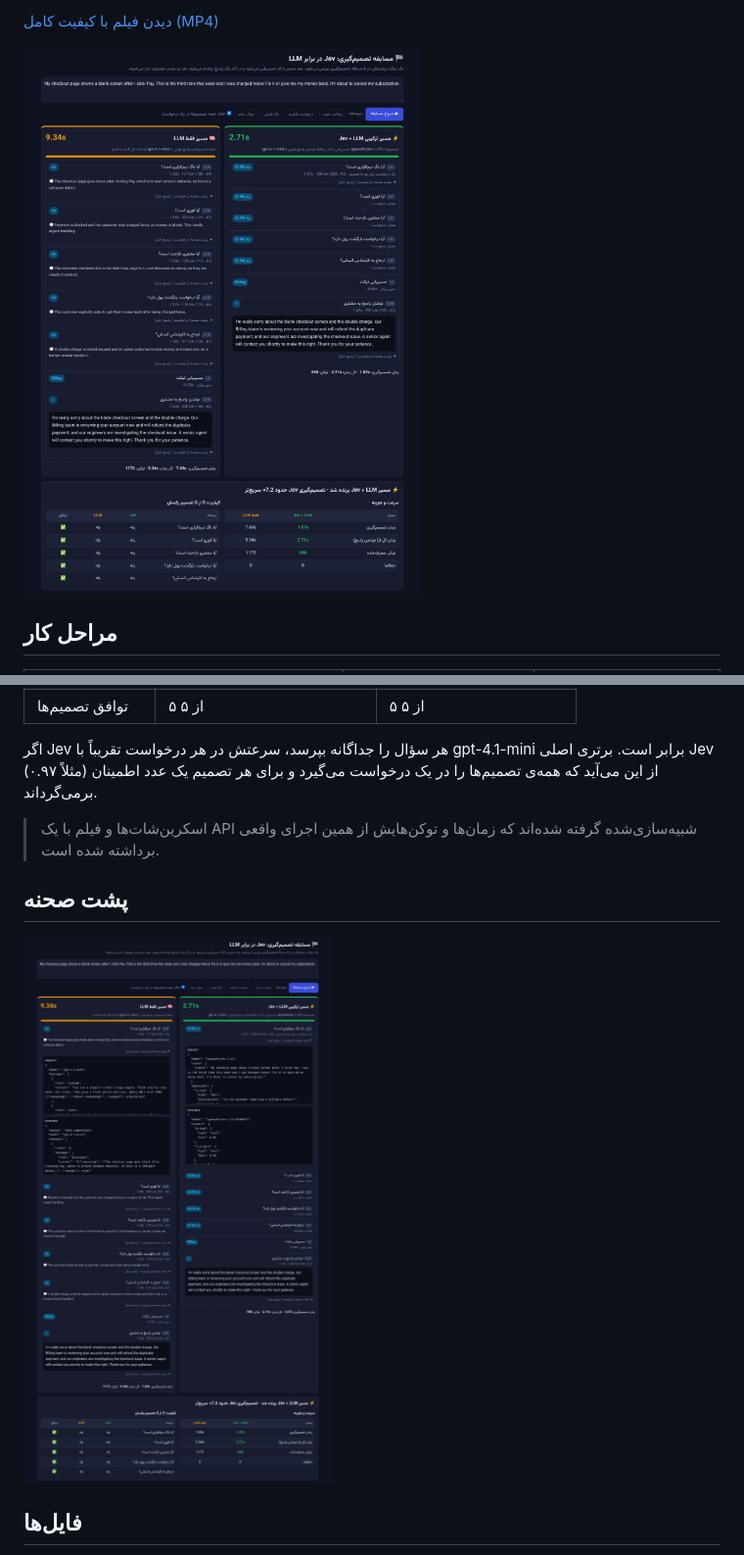
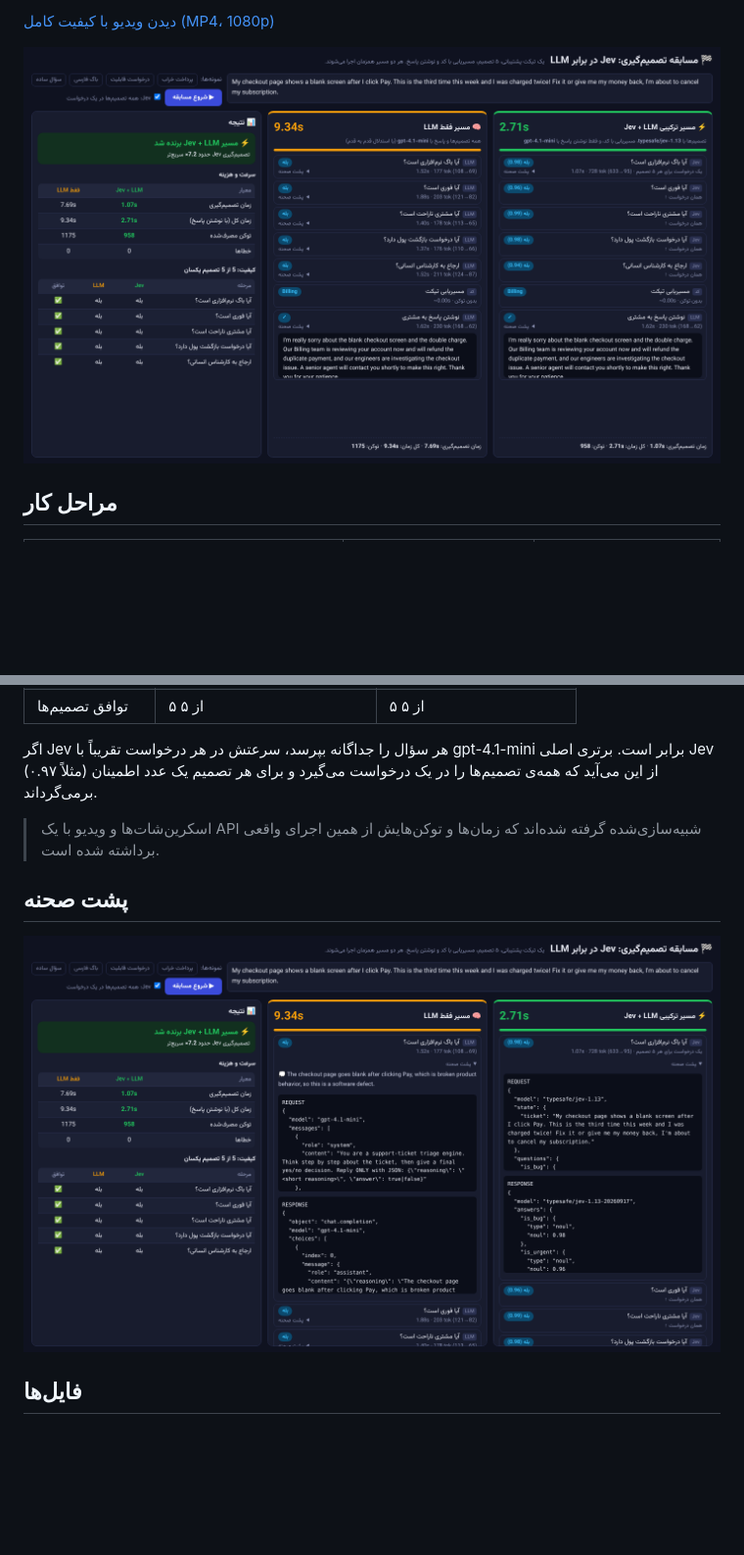
Before and after one commit to reza1eram/llmVsJev, a Markdown page: README.md, 2 parts joined by grey strips. Shown at 98% size. GitHub-like rendering; pictures changed too: screenshots/3-result.png, screenshots/4-behind-the-scenes.png; blank space fills up the shorter version.

Commit message:
Fit the page on one screen and add a motion video
Co-Authored-By: Claude Opus 5.5 (1M context) <noreply@anthropic.com>
Claude-Session: https://claude.ai/code/session_016kA5nem1sZV8pS1TR7qRcd

```diff
--- a/README.md
+++ b/README.md
@@ -8,5 +8,5 @@
 
-[دیدن فیلم با کیفیت کامل (MP4)](screenshots/demo.mp4)
+[دیدن ویدیو با کیفیت کامل (MP4، 1080p)](screenshots/motion.mp4)
 
 ![نتیجه مسابقه](screenshots/3-result.png)
 
@@ -55,7 +55,7 @@ GOOS=windows GOARCH=amd64 go build -o llmVsJev.exe .
 
 اگر Jev هر سؤال را جداگانه بپرسد، سرعتش در هر درخواست تقریباً با gpt-4.1-mini برابر است. برتری اصلی Jev از این می‌آید که همه‌ی تصمیم‌ها را در یک درخواست می‌گیرد و برای هر تصمیم یک عدد اطمینان (مثلاً ۰.۹۷) برمی‌گرداند.
 
-> اسکرین‌شات‌ها و فیلم با یک API شبیه‌سازی‌شده گرفته شده‌اند که زمان‌ها و توکن‌هایش از همین اجرای واقعی برداشته شده است.
+> اسکرین‌شات‌ها و ویدیو با یک API شبیه‌سازی‌شده گرفته شده‌اند که زمان‌ها و توکن‌هایش از همین اجرای واقعی برداشته شده است.
 
 ## پشت صحنه
 
```
Also changed, not shown: other parts of README.md (+1 -1 lines), screenshots/1-start.png, 6 other files.
